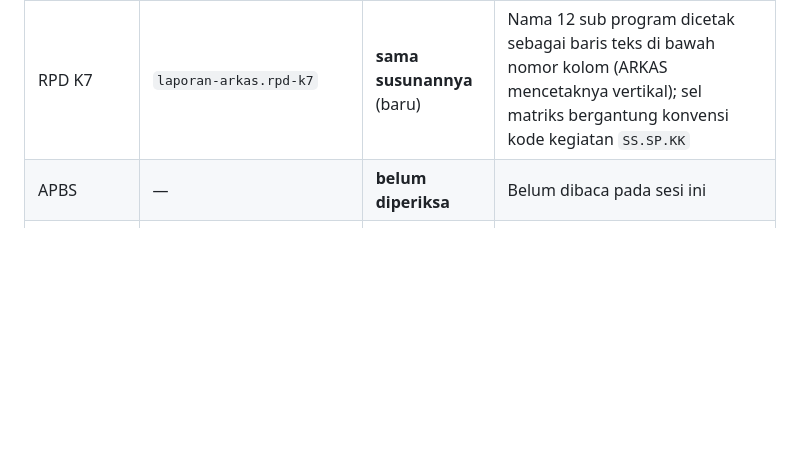
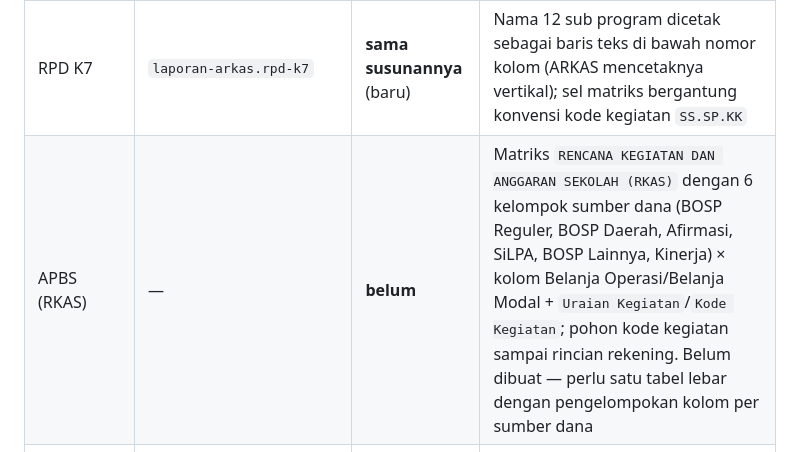
Before and after one commit to amhyer/siapbosp, a Markdown page: docs/ARKAS-CETAK-PARITAS.md, the part around the change. Drawn GitHub-style; blank space fills up the shorter version.

Commit message:
docs(cetak): APBS ikut dicatat di tabel paritas (belum dibuat + sebabnya)
Co-authored-by: arena-agent <297053741+arena-agent@users.noreply.github.com>

```diff
--- a/docs/ARKAS-CETAK-PARITAS.md
+++ b/docs/ARKAS-CETAK-PARITAS.md
@@ -36,7 +36,7 @@ Sumber acuan (19 berkas) — yang relevan untuk empat dokumen yang diminta:
 | DPA (RKAS) Unit Kerja per Tahap | `…rka-unit?varian=dpa&format=tahap` | **sama susunannya** | Judul `LEMBAR RENCANA KEGIATAN DAN ANGGARAN SEKOLAH (RKAS)` + isi RKA Unit |
 | DPA Unit Kerja 2.2 / 2.2.1 | — | **belum** | Sebab sama dengan RKA Unit 2.2 (lokasi + target kinerja) |
 | RPD K7 | `laporan-arkas.rpd-k7` | **sama susunannya** (baru) | Nama 12 sub program dicetak sebagai baris teks di bawah nomor kolom (ARKAS mencetaknya vertikal); sel matriks bergantung konvensi kode kegiatan `SS.SP.KK` |
-| APBS | — | **belum diperiksa** | Belum dibaca pada sesi ini |
+| APBS (RKAS) | — | **belum** | Matriks `RENCANA KEGIATAN DAN ANGGARAN SEKOLAH (RKAS)` dengan 6 kelompok sumber dana (BOSP Reguler, BOSP Daerah, Afirmasi, SiLPA, BOSP Lainnya, Kinerja) × kolom Belanja Operasi/Belanja Modal + `Uraian Kegiatan`/`Kode Kegiatan`; pohon kode kegiatan sampai rincian rekening. Belum dibuat — perlu satu tabel lebar dengan pengelompokan kolom per sumber dana |
 | BKU / BKU Bank / BKU Pajak / BHM | `pembukuan.bku-cetak`, `…bku-pajak`, `laporan-arkas.bhm` | **sama susunannya** (PR #46–#48) | Kolom `SSPD` (BKU Pajak) dan `ID Barang` (BHM) tidak dicetak; baris `Saldo Awal Tahun (SILPA)` adalah tambahan SiapBOSP |
 
 ## Rincian yang sudah disamakan pada RAPBS (PR ini)
```
